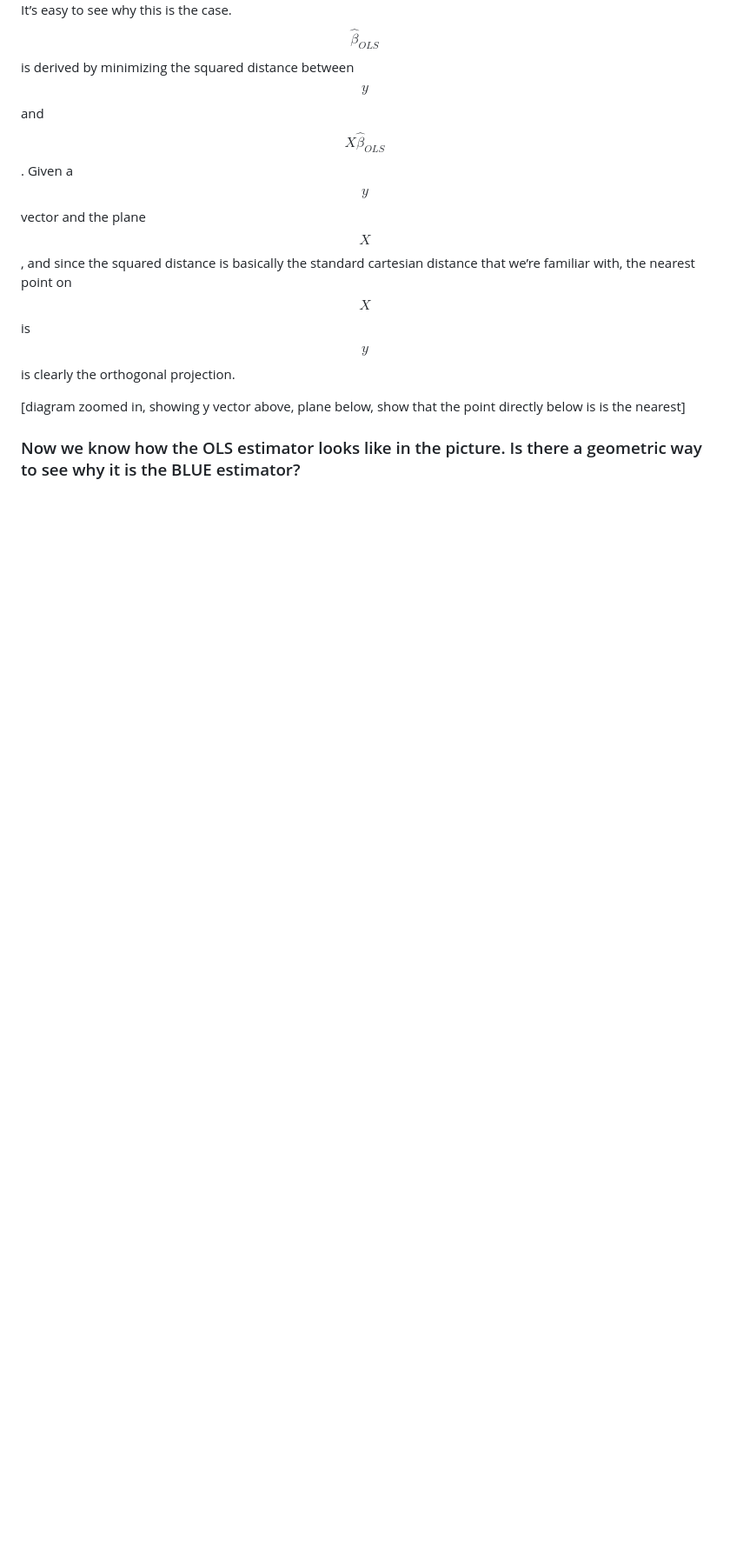
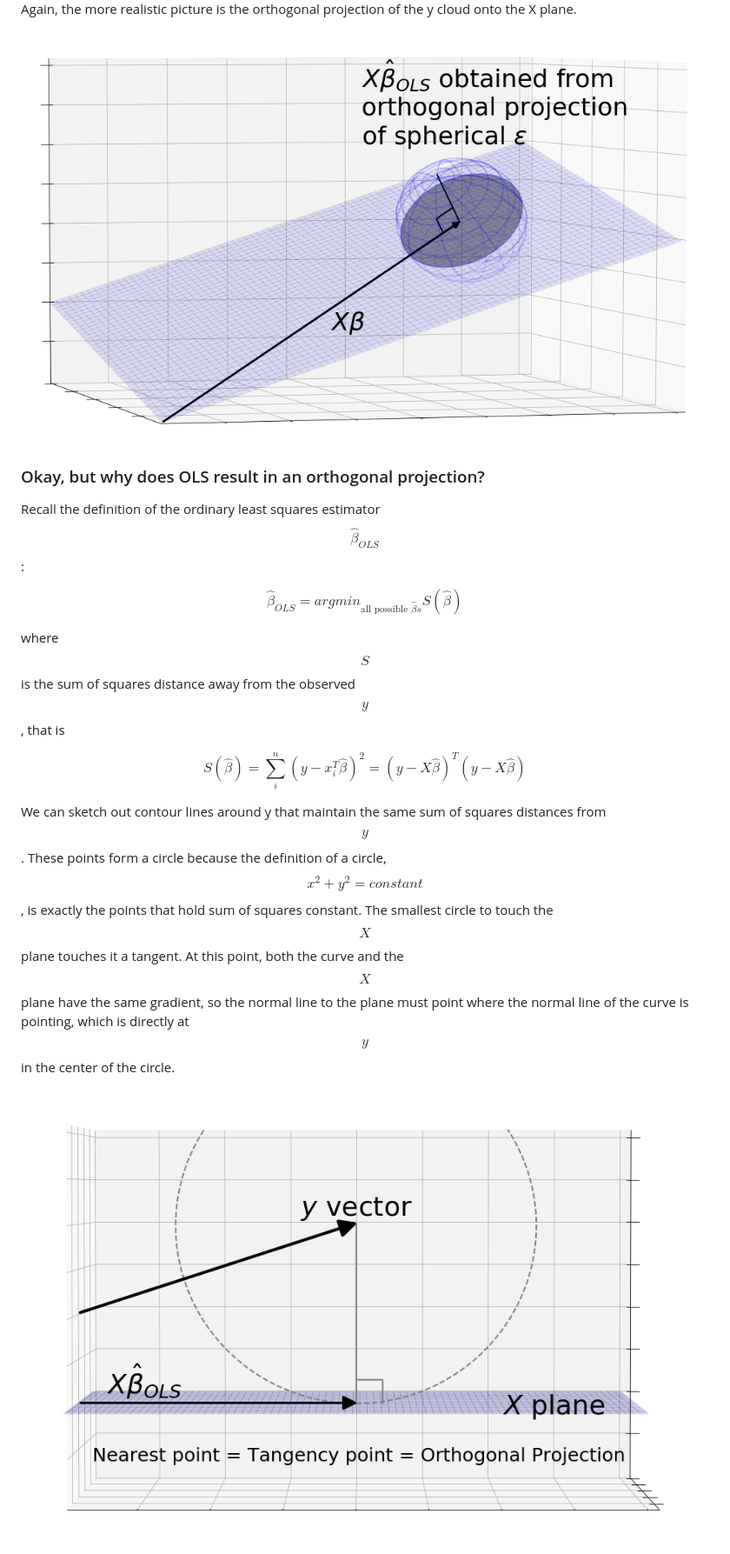
Before and after one commit to zichongkao/socraticregression, a Markdown page: index.md, the part around one of its changes. Shown at 87% size. Rendered like a GitHub page; pictures changed too: img/sphereols.png (added), img/tangent.png (added); blank space fills up the shorter version.

```diff
--- a/index.md
+++ b/index.md
@@ -76,8 +75,23 @@ Pictorially, the OLS estimate is the orthogonal projection of y onto to the X pl
 
 <img src="img/ols.png">
 
-It’s easy to see why this is the case. $$\hat{\beta}_{OLS}$$ is derived by minimizing the squared distance between $$y$$ and $$X\hat{\beta}_{OLS}$$. Given a $$y$$ vector and the plane $$X$$, and since the squared distance is basically the standard cartesian distance that we’re familiar with, the nearest point on $$X$$ is $$y$$ is clearly the orthogonal projection.
+Again, the more realistic picture is the orthogonal projection of the y cloud onto the X plane.
 
-  [diagram zoomed in, showing y vector above, plane below, show that the point directly below is is the nearest]
+<img src="img/sphereols.png">
 
-### Now we know how the OLS estimator looks like in the picture. Is there a geometric way to see why it is the BLUE estimator?
+
+### Okay, but why does OLS result in an orthogonal projection?
+
+Recall the definition of the ordinary least squares estimator $$\hat{\beta}_{OLS}$$:
+
+$$ \hat{\beta}_{OLS} = argmin_{\text{all possible }\hat{\beta}s} S(\hat{\beta})$$
+
+where $$S$$ is the sum of squares distance away from the observed $$y$$, that is
+
+$$ S(\hat{\beta}) = \sum_i^n (y - x_i^T\hat{\beta})^2 = (y -X\hat{\beta})^T(y -X\hat{\beta})$$
+
+We can sketch out contour lines around y that maintain the same sum of squares distances from $$y$$. These points form a circle because the definition of a circle, $$x^2 + y^2 = constant$$, is exactly the points that hold sum of squares constant. The smallest circle to touch the $$X$$ plane touches it a tangent. At this point, both the curve and the $$X$$ plane have the same gradient, so the normal line to the plane must point where the normal line of the curve is pointing, which is directly at $$y$$ in the center of the circle.
+
+<img src="img/tangent.png">
+
+
```
Also changed, not shown: other parts of index.md (+45 -3 lines), img/badprojection.png (added), img/ols.png, img/sphereshadow.png (deleted), 5 other files.
